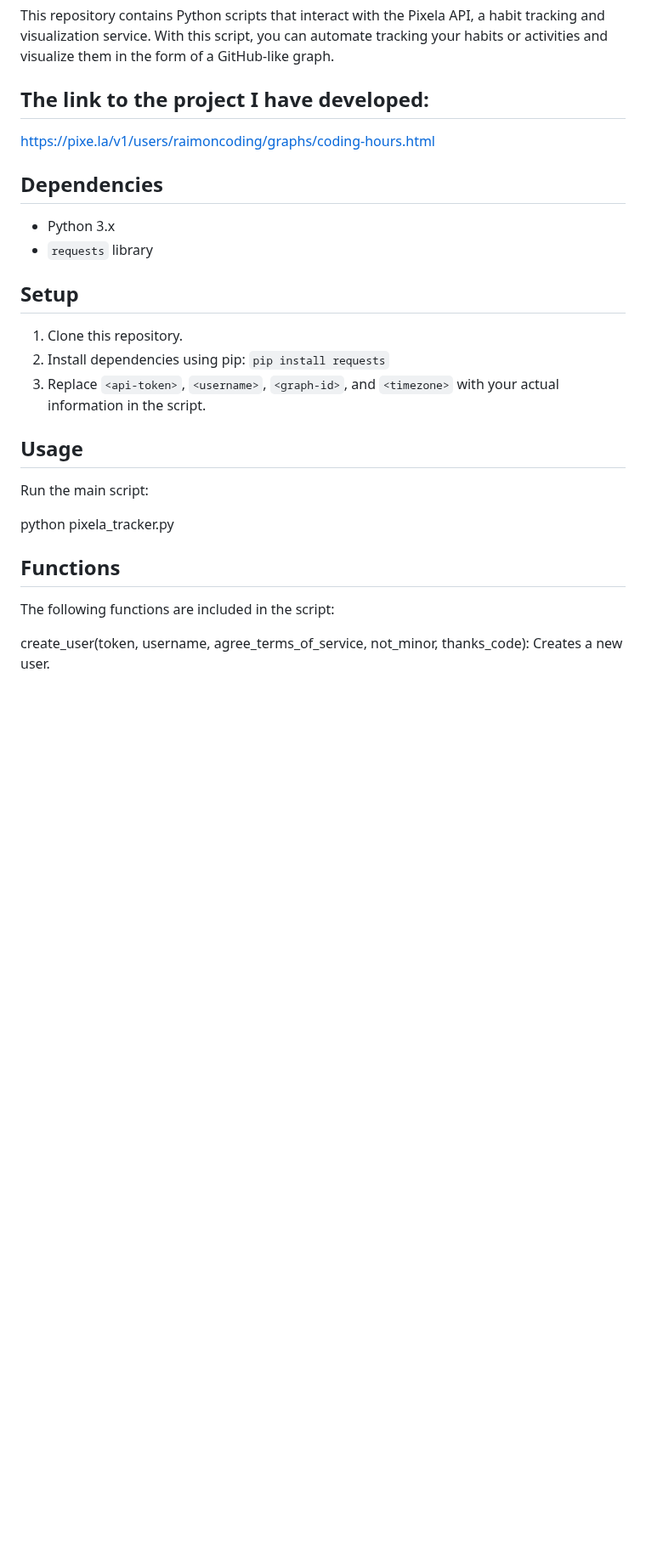
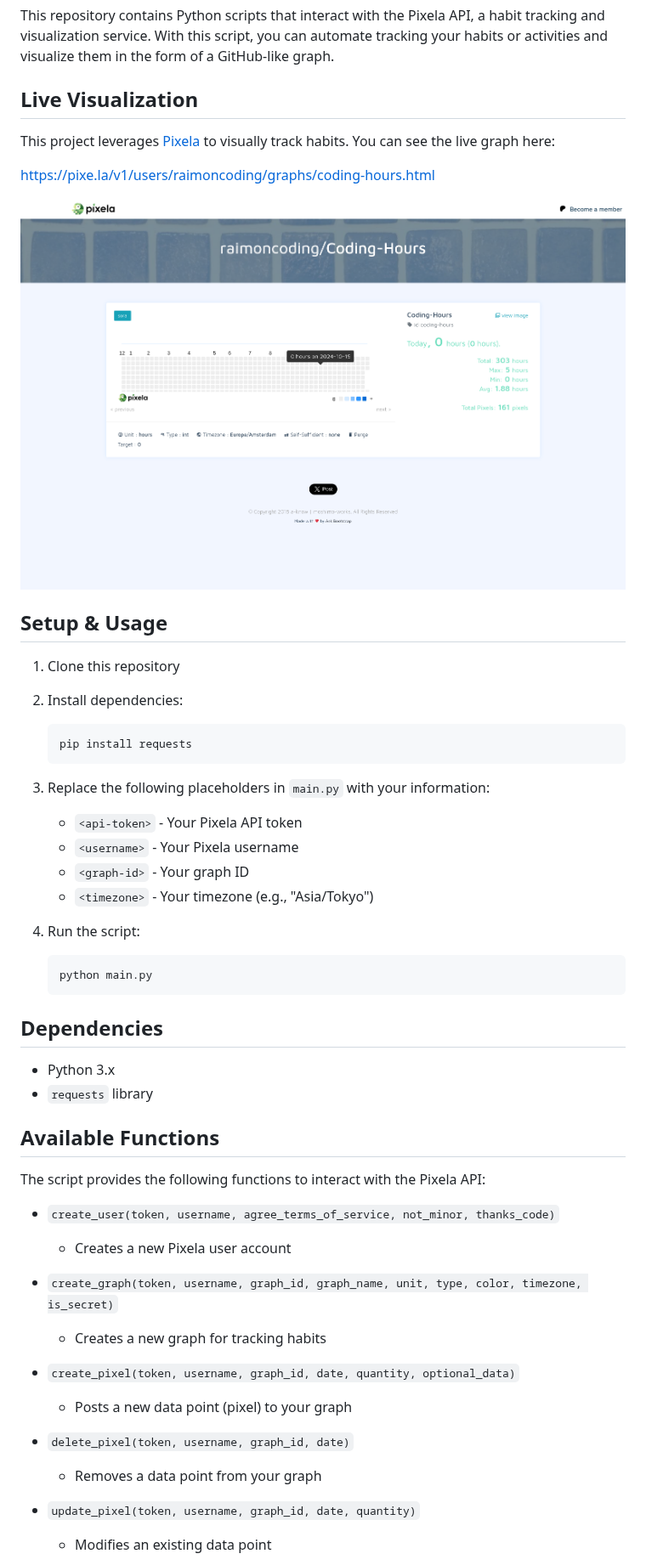
Before and after one commit to raimonvibe/habit-tracker, a Markdown page: README.md, the part around one of its changes. Shown at 85% size. Rendered like a GitHub page; pictures changed too: pixela_screenshot.png (added); blank space fills up the shorter version.

````diff
--- a/README.md
+++ b/README.md
@@ -2,29 +2,53 @@
 
 This repository contains Python scripts that interact with the Pixela API, a habit tracking and visualization service. With this script, you can automate tracking your habits or activities and visualize them in the form of a GitHub-like graph.
 
-## The link to the project I have developed:
+## Live Visualization
+
+This project leverages [Pixela](https://pixe.la/) to visually track habits. You can see the live graph here:
 
 https://pixe.la/v1/users/raimoncoding/graphs/coding-hours.html
+
+![Pixela Graph Screenshot](./pixela_screenshot.png)
+
+## Setup & Usage
+
+1. Clone this repository
+2. Install dependencies:
+   ```bash
+   pip install requests
+   ```
+3. Replace the following placeholders in `main.py` with your information:
+   - `<api-token>` - Your Pixela API token
+   - `<username>` - Your Pixela username
+   - `<graph-id>` - Your graph ID
+   - `<timezone>` - Your timezone (e.g., "Asia/Tokyo")
+
+4. Run the script:
+   ```bash
+   python main.py
+   ```
 
 ## Dependencies
 
 - Python 3.x
 - `requests` library
 
-## Setup
+## Available Functions
 
-1. Clone this repository.
-2. Install dependencies using pip: `pip install requests`
-3. Replace `<api-token>`, `<username>`, `<graph-id>`, and `<timezone>` with your actual information in the script.
+The script provides the following functions to interact with the Pixela API:
 
-## Usage
+- `create_user(token, username, agree_terms_of_service, not_minor, thanks_code)`
+  - Creates a new Pixela user account
 
-Run the main script:
+- `create_graph(token, username, graph_id, graph_name, unit, type, color, timezone, is_secret)`
+  - Creates a new graph for tracking habits
 
-python pixela_tracker.py
+- `create_pixel(token, username, graph_id, date, quantity, optional_data)`
+  - Posts a new data point (pixel) to your graph
 
-## Functions
-The following functions are included in the script:
+- `delete_pixel(token, username, graph_id, date)`
+  - Removes a data point from your graph
 
-create_user(token, username, agree_terms_of_service, not_minor, thanks_code): Creates a new user.
+- `update_pixel(token, username, graph_id, date, quantity)`
+  - Modifies an existing data point
 
````
Also changed, not shown: other parts of README.md (+1 -9 lines).
